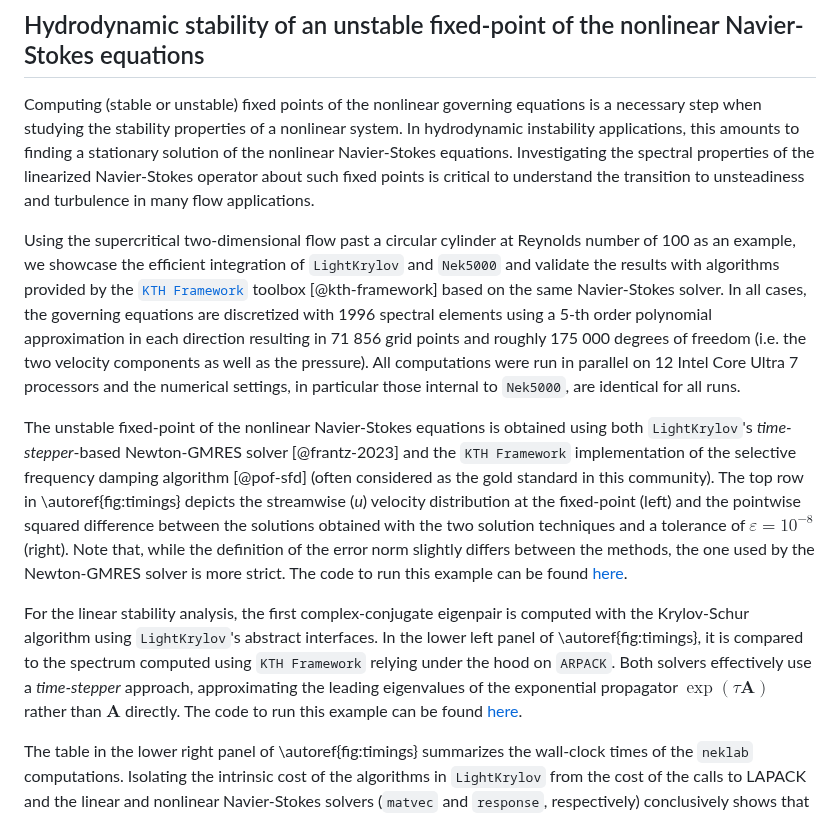
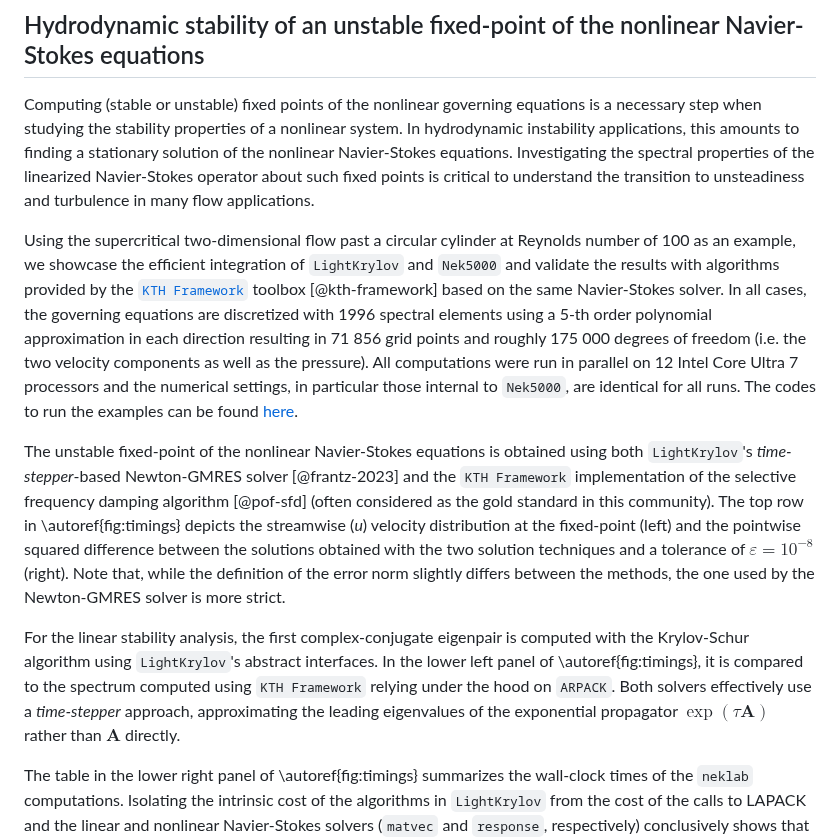
Before and after one commit to nekStab/LightKrylov, a Markdown page: paper/paper.md, the part around the change. Rendered like a GitHub page.

Commit message:
Added link to neklab example branch.

```diff
--- a/paper/paper.md
+++ b/paper/paper.md
@@ -140,11 +140,11 @@ Examples illustrating how to extend these `abstract` types and interfaces for co
 
 Computing (stable or unstable) fixed points of the nonlinear governing equations is a necessary step when studying the stability properties of a nonlinear system. In hydrodynamic instability applications, this amounts to finding a stationary solution of the nonlinear Navier-Stokes equations. Investigating the spectral properties of the linearized Navier-Stokes operator about such fixed points is critical to understand the transition to unsteadiness and turbulence in many flow applications.
 
-Using the supercritical two-dimensional flow past a circular cylinder at Reynolds number of 100 as an example, we showcase the efficient integration of `LightKrylov` and `Nek5000` and validate the results with algorithms provided by the [`KTH Framework`](https://github.com/KTH-Nek5000/KTH_Framework) toolbox [@kth-framework] based on the same Navier-Stokes solver. In all cases, the governing equations are discretized with 1996 spectral elements using a 5-th order polynomial approximation in each direction resulting in 71 856 grid points and roughly 175 000 degrees of freedom (i.e. the two velocity components as well as the pressure). All computations were run in parallel on 12 Intel Core Ultra 7 processors and the numerical settings, in particular those internal to `Nek5000`, are identical for all runs.
+Using the supercritical two-dimensional flow past a circular cylinder at Reynolds number of 100 as an example, we showcase the efficient integration of `LightKrylov` and `Nek5000` and validate the results with algorithms provided by the [`KTH Framework`](https://github.com/KTH-Nek5000/KTH_Framework) toolbox [@kth-framework] based on the same Navier-Stokes solver. In all cases, the governing equations are discretized with 1996 spectral elements using a 5-th order polynomial approximation in each direction resulting in 71 856 grid points and roughly 175 000 degrees of freedom (i.e. the two velocity components as well as the pressure). All computations were run in parallel on 12 Intel Core Ultra 7 processors and the numerical settings, in particular those internal to `Nek5000`, are identical for all runs. The codes to run the examples can be found [here](https://github.com/nekStab/neklab/tree/JOSS_LightKrylov_examples/examples/JOSS_LightKrylov).
 
-The unstable fixed-point of the nonlinear Navier-Stokes equations is obtained using both `LightKrylov`'s *time-stepper*-based Newton-GMRES solver [@frantz-2023] and the `KTH Framework` implementation of the selective frequency damping algorithm [@pof-sfd] (often considered as the gold standard in this community). The top row in \autoref{fig:timings} depicts the streamwise (*u*) velocity distribution at the fixed-point (left) and the pointwise squared difference between the solutions obtained with the two solution techniques and a tolerance of $\varepsilon = 10^{-8}$ (right). Note that, while the definition of the error norm slightly differs between the methods, the one used by the Newton-GMRES solver is more strict. The code to run this example can be found [here](?).
+The unstable fixed-point of the nonlinear Navier-Stokes equations is obtained using both `LightKrylov`'s *time-stepper*-based Newton-GMRES solver [@frantz-2023] and the `KTH Framework` implementation of the selective frequency damping algorithm [@pof-sfd] (often considered as the gold standard in this community). The top row in \autoref{fig:timings} depicts the streamwise (*u*) velocity distribution at the fixed-point (left) and the pointwise squared difference between the solutions obtained with the two solution techniques and a tolerance of $\varepsilon = 10^{-8}$ (right). Note that, while the definition of the error norm slightly differs between the methods, the one used by the Newton-GMRES solver is more strict.
 
-For the linear stability analysis, the first complex-conjugate eigenpair is computed with the Krylov-Schur algorithm using `LightKrylov`'s abstract interfaces. In the lower left panel of \autoref{fig:timings}, it is compared to the spectrum computed using `KTH Framework` relying under the hood on `ARPACK`. Both solvers effectively use a *time-stepper* approach, approximating the leading eigenvalues of the exponential propagator $\exp(\tau \mathbf{A})$ rather than $\mathbf{A}$ directly. The code to run this example can be found [here](?).
+For the linear stability analysis, the first complex-conjugate eigenpair is computed with the Krylov-Schur algorithm using `LightKrylov`'s abstract interfaces. In the lower left panel of \autoref{fig:timings}, it is compared to the spectrum computed using `KTH Framework` relying under the hood on `ARPACK`. Both solvers effectively use a *time-stepper* approach, approximating the leading eigenvalues of the exponential propagator $\exp(\tau \mathbf{A})$ rather than $\mathbf{A}$ directly.
 
 The table in the lower right panel of \autoref{fig:timings} summarizes the wall-clock times of the `neklab` computations. Isolating the intrinsic cost of the algorithms in `LightKrylov` from the cost of the calls to LAPACK and the linear and nonlinear Navier-Stokes solvers (`matvec` and `response`, respectively) conclusively shows that the use of extended `abstract` types and object-oriented programming in Fortran incurs a negligible computational overhead for such large-scale applications.
 
```
